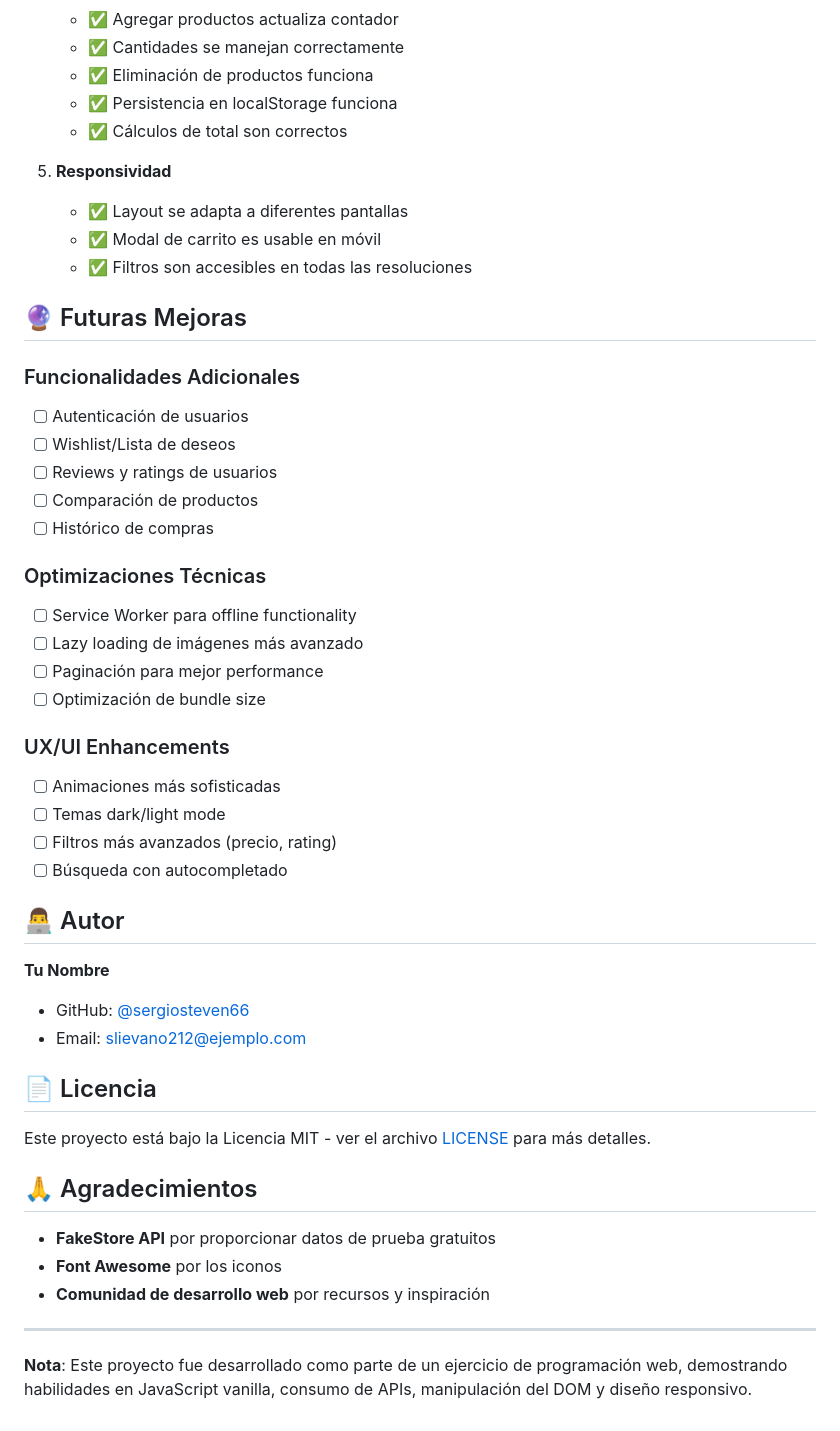
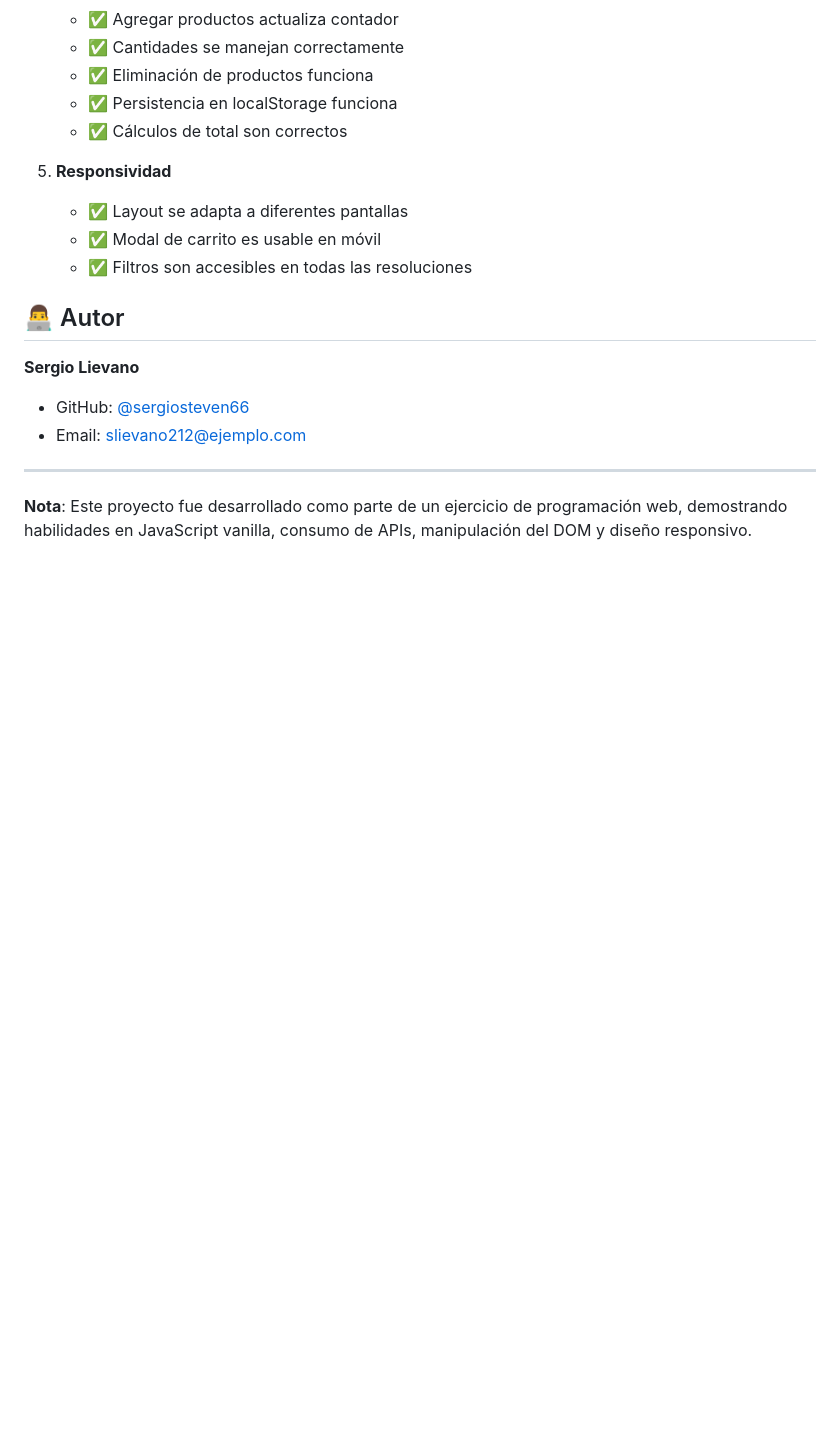
Before and after one commit to sergiosteven66/NOVATEK-TIENDA, a Markdown page: README.md, the part around the change. Drawn GitHub-style; blank space fills up the shorter version.

Commit message:
feat: :memo: Actualizando documentación
Editando la documentación en README

None

```diff
--- a/README.md
+++ b/README.md
@@ -202,42 +202,11 @@ novatek-project/
    - ✅ Modal de carrito es usable en móvil
    - ✅ Filtros son accesibles en todas las resoluciones
 
-## 🔮 Futuras Mejoras
-
-### Funcionalidades Adicionales
-- [ ] Autenticación de usuarios
-- [ ] Wishlist/Lista de deseos
-- [ ] Reviews y ratings de usuarios
-- [ ] Comparación de productos
-- [ ] Histórico de compras
-
-### Optimizaciones Técnicas
-- [ ] Service Worker para offline functionality
-- [ ] Lazy loading de imágenes más avanzado
-- [ ] Paginación para mejor performance
-- [ ] Optimización de bundle size
-
-### UX/UI Enhancements
-- [ ] Animaciones más sofisticadas
-- [ ] Temas dark/light mode
-- [ ] Filtros más avanzados (precio, rating)
-- [ ] Búsqueda con autocompletado
-
 ## 👨‍💻 Autor
 
-**Tu Nombre**
+**Sergio Lievano**
 - GitHub: [@sergiosteven66](https://github.com/sergiosteven66)
 - Email: slievano212@ejemplo.com
-
-## 📄 Licencia
-
-Este proyecto está bajo la Licencia MIT - ver el archivo [LICENSE](LICENSE) para más detalles.
-
-## 🙏 Agradecimientos
-
-- **FakeStore API** por proporcionar datos de prueba gratuitos
-- **Font Awesome** por los iconos
-- **Comunidad de desarrollo web** por recursos y inspiración
 
 ---
 
```
